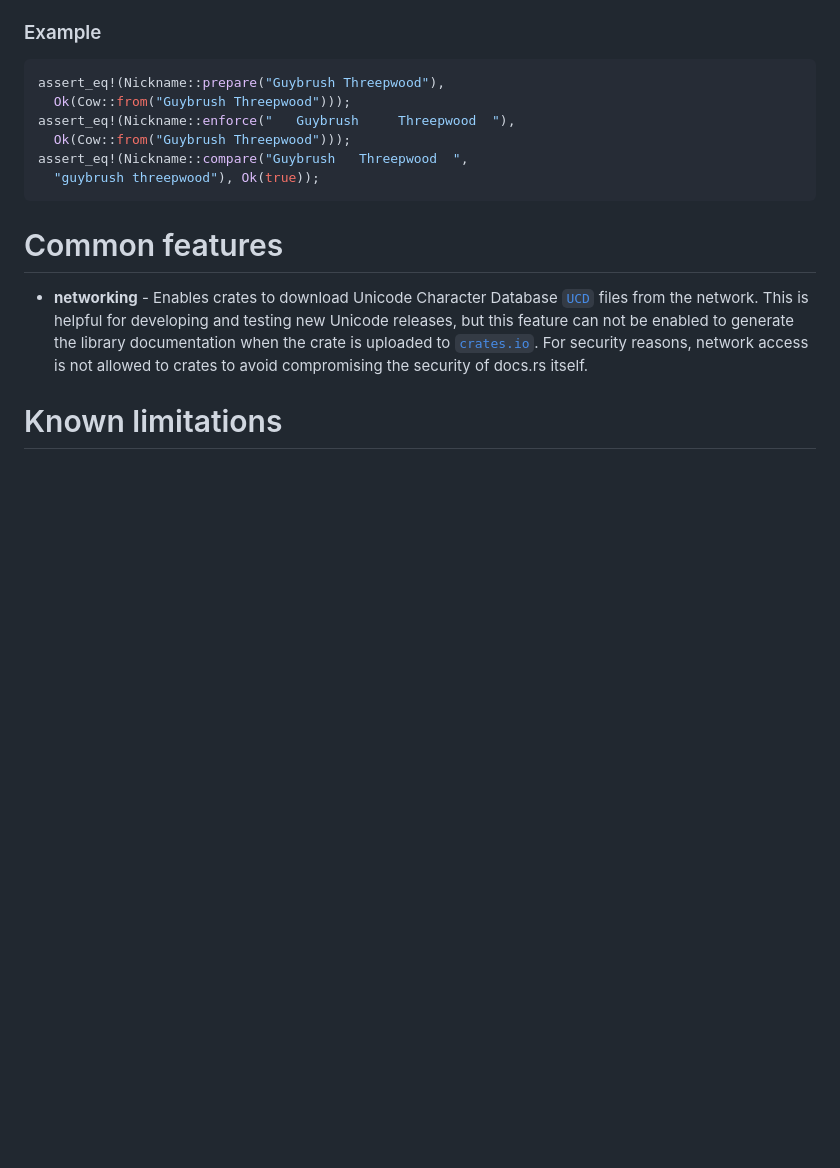
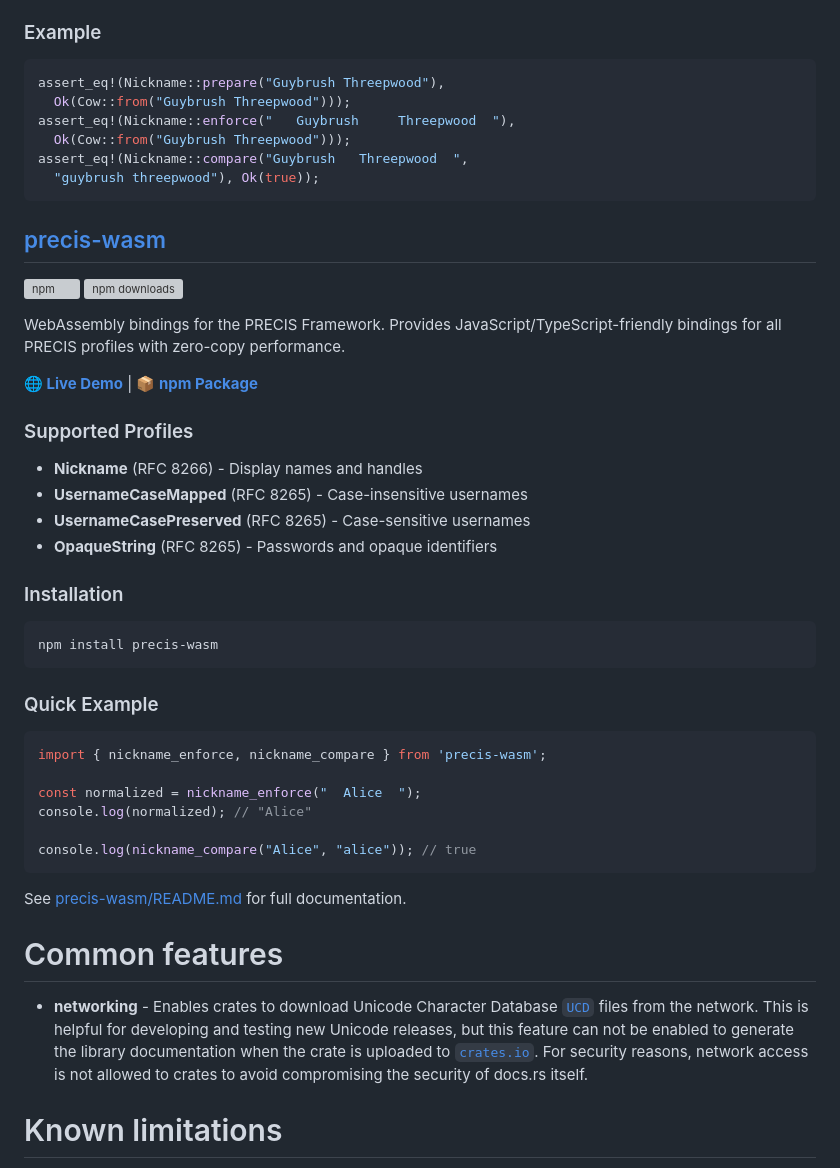
Before and after one commit to sancane/precis, a Markdown page: README.md, the part around the change. GitHub-like rendering; blank space fills up the shorter version; grey boxes are pictures that could not be loaded.

Commit message:
feat(precis-wasm): Prepare for npm publication and add to main README
- Update Cargo.toml keywords to include all RFC standards
- Enhance build.sh to inject comprehensive keywords into package.json
- Add precis-wasm section to main README with:
  - npm badges and package link
  - Live demo link (https://sancane.github.io/precis/)
  - Quick installation and usage example
  - List of supported profiles

````diff
--- a/README.md
+++ b/README.md
@@ -90,6 +90,42 @@ assert_eq!(Nickname::enforce("   Guybrush     Threepwood  "),
 assert_eq!(Nickname::compare("Guybrush   Threepwood  ",
   "guybrush threepwood"), Ok(true));
 ```
+
+## [precis-wasm](precis-wasm/README.md)
+
+[![npm](https://img.shields.io/npm/v/precis-wasm)](https://www.npmjs.com/package/precis-wasm)
+[![npm downloads](https://img.shields.io/npm/dm/precis-wasm)](https://www.npmjs.com/package/precis-wasm)
+
+WebAssembly bindings for the PRECIS Framework. Provides JavaScript/TypeScript-friendly
+bindings for all PRECIS profiles with zero-copy performance.
+
+**[🌐 Live Demo](https://sancane.github.io/precis/)** | **[📦 npm Package](https://www.npmjs.com/package/precis-wasm)**
+
+### Supported Profiles
+
+- **Nickname** (RFC 8266) - Display names and handles
+- **UsernameCaseMapped** (RFC 8265) - Case-insensitive usernames
+- **UsernameCasePreserved** (RFC 8265) - Case-sensitive usernames
+- **OpaqueString** (RFC 8265) - Passwords and opaque identifiers
+
+### Installation
+
+```bash
+npm install precis-wasm
+```
+
+### Quick Example
+
+```typescript
+import { nickname_enforce, nickname_compare } from 'precis-wasm';
+
+const normalized = nickname_enforce("  Alice  ");
+console.log(normalized); // "Alice"
+
+console.log(nickname_compare("Alice", "alice")); // true
+```
+
+See [precis-wasm/README.md](precis-wasm/README.md) for full documentation.
 
 # Common features
 
````
